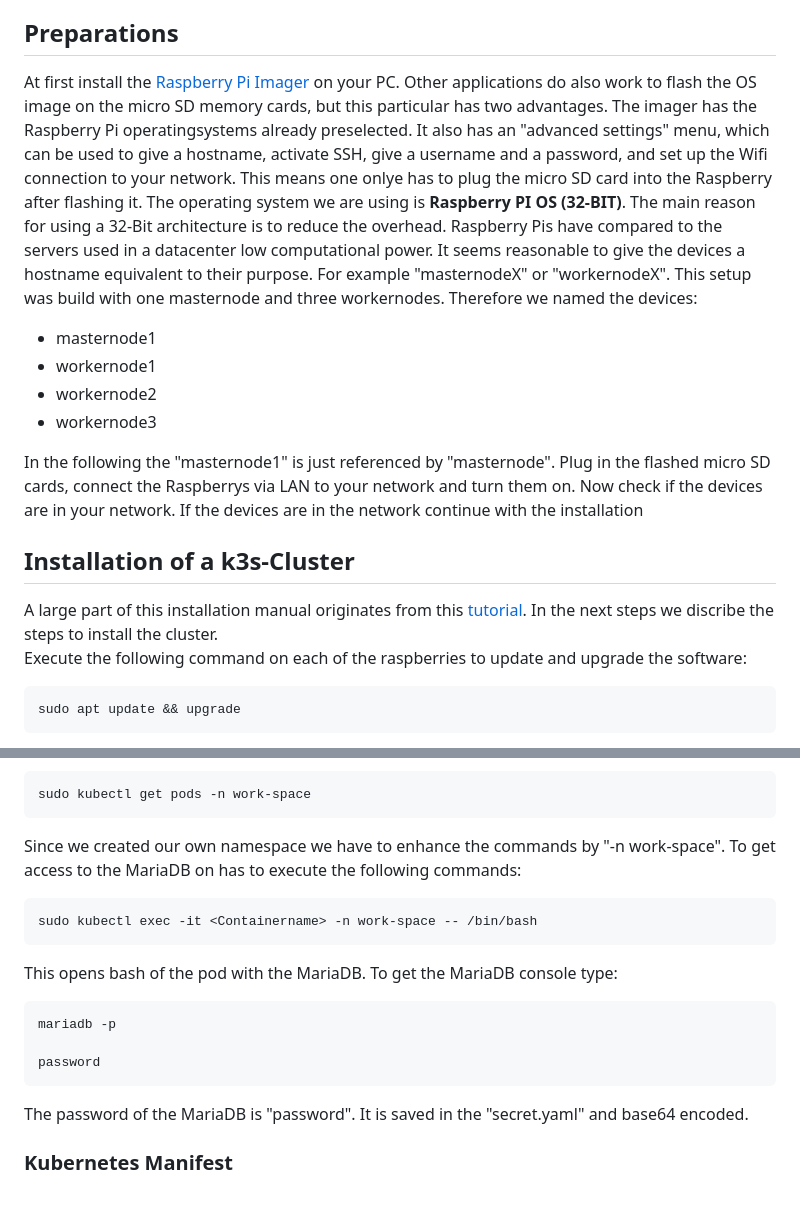
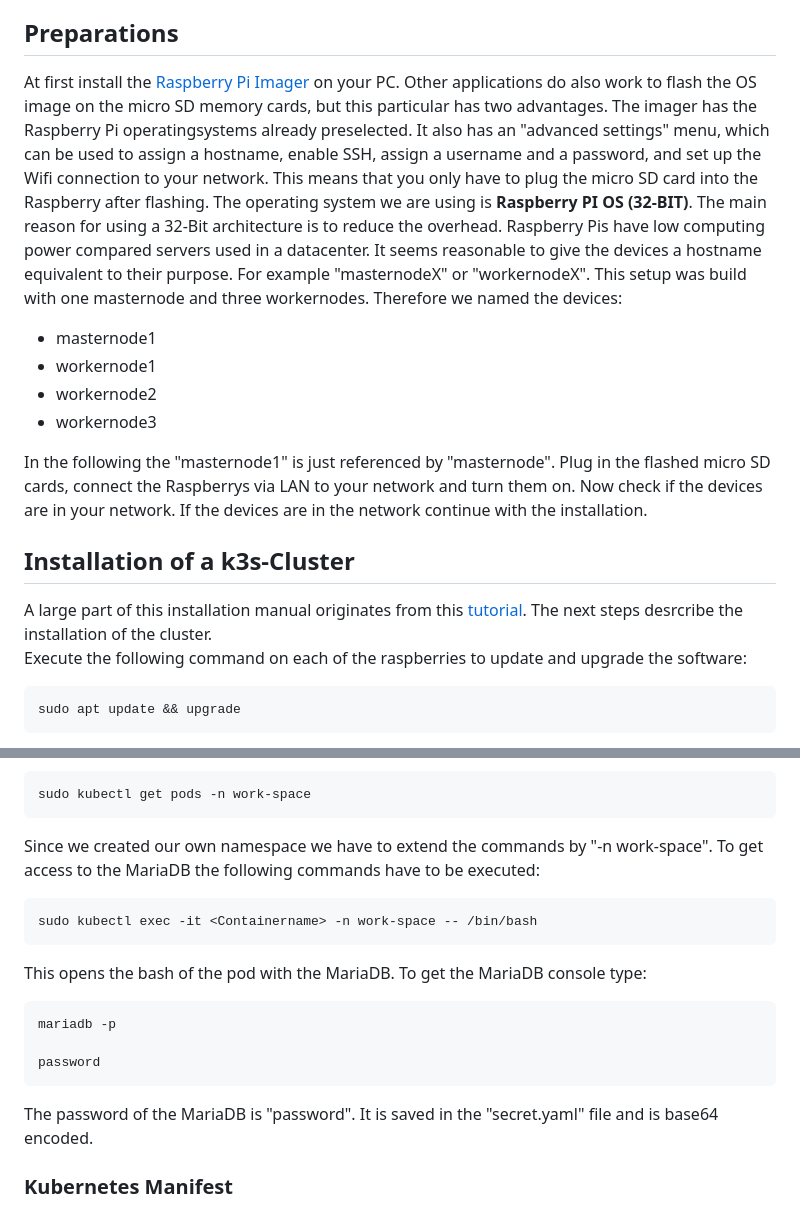
Before and after one commit to FreddyKly/Rat-Detector, a Markdown page: RasPiCluster/KubernetesCluster/README.md, 2 parts joined by grey strips. Rendered like a GitHub page.

```diff
--- a/RasPiCluster/KubernetesCluster/README.md
+++ b/RasPiCluster/KubernetesCluster/README.md
@@ -11,20 +11,20 @@ The follwing hardware is required during this manual:
 
 ## Preparations
 
-At first install the [Raspberry Pi Imager](https://www.raspberrypi.com/software/) on your PC. Other applications do also work to flash the OS image on the micro SD memory cards, but this particular has two advantages. The imager has the Raspberry Pi operatingsystems already preselected. It also has an "advanced settings" menu, which can be used to give a hostname, activate SSH, give a username and a password, and set up the Wifi connection to your network. This means one onlye has to plug the micro SD card into the Raspberry after flashing it.
-The operating system we are using is **Raspberry PI OS (32-BIT)**. The main reason for using a 32-Bit architecture is to reduce the overhead. Raspberry Pis have compared to the servers used in a datacenter low computational power.
+At first install the [Raspberry Pi Imager](https://www.raspberrypi.com/software/) on your PC. Other applications do also work to flash the OS image on the micro SD memory cards, but this particular has two advantages. The imager has the Raspberry Pi operatingsystems already preselected. It also has an "advanced settings" menu, which can be used to assign a hostname, enable SSH, assign a username and a password, and set up the Wifi connection to your network. This means that you only have to plug the micro SD card into the Raspberry after flashing.
+The operating system we are using is **Raspberry PI OS (32-BIT)**. The main reason for using a 32-Bit architecture is to reduce the overhead. Raspberry Pis have low computing power compared servers used in a datacenter.
 It seems reasonable to give the devices a hostname equivalent to their purpose. For example "masternodeX" or "workernodeX". This setup was build with one masternode and three workernodes. Therefore we named the devices:
 * masternode1
 * workernode1
 * workernode2
 * workernode3
 
-In the following the "masternode1" is just referenced by "masternode". Plug in the flashed micro SD cards, connect the Raspberrys via LAN to your network and turn them on. Now check if the devices are in your network. If the devices are in the network continue with the installation
+In the following the "masternode1" is just referenced by "masternode". Plug in the flashed micro SD cards, connect the Raspberrys via LAN to your network and turn them on. Now check if the devices are in your network. If the devices are in the network continue with the installation.
 
 ## Installation of a k3s-Cluster
 
 A large part of this installation manual originates from this [tutorial](https://medium.com/thinkport/how-to-build-a-raspberry-pi-kubernetes-cluster-with-k3s-76224788576c).
-In the next steps we discribe the steps to install the cluster.\
+The next steps desrcribe the installation of the cluster.\
 Execute the following command on each of the raspberries to update and upgrade the software:
 
     sudo apt update && upgrade
@@ -100,17 +100,17 @@ To get the running pods, we can use the command:
 
     sudo kubectl get pods -n work-space
 
-Since we created our own namespace we have to enhance the commands by "-n work-space". To get access to the MariaDB on has to execute the following commands:
+Since we created our own namespace we have to extend the commands by "-n work-space". To get access to the MariaDB the following commands have to be executed:
 
     sudo kubectl exec -it <Containername> -n work-space -- /bin/bash
 
-This opens bash of the pod with the MariaDB. To get the MariaDB console type:
+This opens the bash of the pod with the MariaDB. To get the MariaDB console type:
 
     mariadb -p
 
     password
 
-The password of the MariaDB is "password". It is saved in the "secret.yaml" and base64 encoded.
+The password of the MariaDB is "password". It is saved in the "secret.yaml" file and is base64 encoded.
 
 ### Kubernetes Manifest
 The "manifest" directory has several files that are applied to the cluster with the kubectl API. These files are (mostly) named by their Kubernetes API kinds. It must be stated, that the "deployments.yaml" file also contains the "namespace" kind. Thus the directory contains:
```
Also changed, not shown: other parts of RasPiCluster/KubernetesCluster/README.md (+13 -13 lines).
